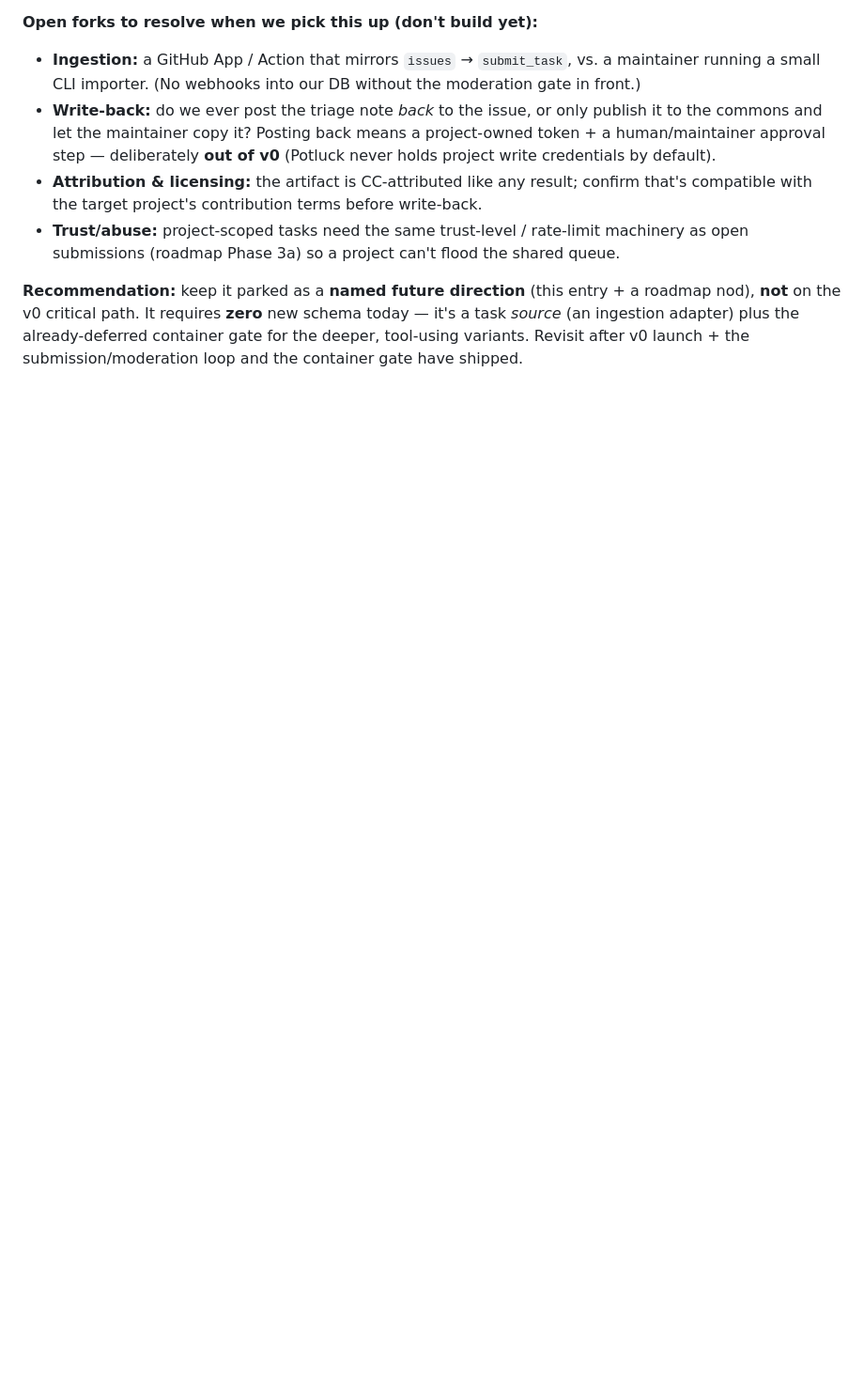
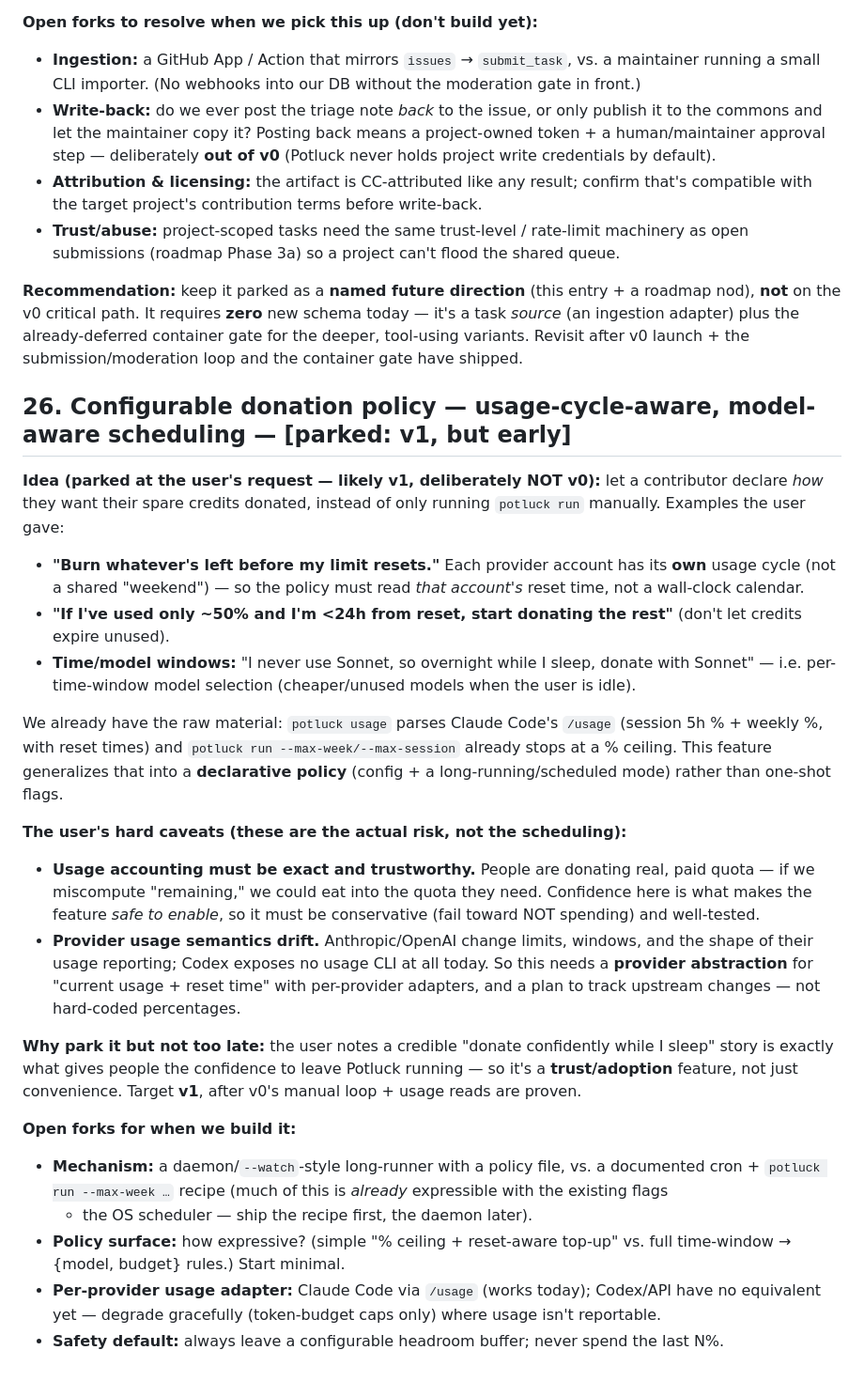
Before and after one commit to tannakartikey/potluck, a Markdown page: plans/open-questions.md, the part around the change. Shown at 94% size. Rendered like a GitHub page; blank space fills up the shorter version.

Commit message:
plans: park configurable usage-cycle/model-aware donation policy (#26, v1)
Declarative 'how to donate my spare credits' policies: burn-before-reset (per-account cycle,
not wall-clock), top-up when idle near reset, time-window model selection (e.g. donate with
Sonnet overnight). Generalizes today's potluck usage + --max-week/--max-session. Hard caveats
captured: usage accounting must be exact/conservative (people donate paid quota), and provider
usage semantics drift (needs a per-provider usage adapter; Codex has no usage CLI). Targeted v1
(trust/adoption feature) — ship the cron + --max-week recipe first, daemon later.

```diff
--- a/plans/open-questions.md
+++ b/plans/open-questions.md
@@ -498,3 +498,44 @@ cost-per-item is low — exactly the donated-credits sweet spot.
 **not** on the v0 critical path. It requires **zero** new schema today — it's a task *source*
 (an ingestion adapter) plus the already-deferred container gate for the deeper, tool-using variants.
 Revisit after v0 launch + the submission/moderation loop and the container gate have shipped.
+
+## 26. Configurable donation policy — usage-cycle-aware, model-aware scheduling — **[parked: v1, but early]**
+
+**Idea (parked at the user's request — likely v1, deliberately NOT v0):** let a contributor
+declare *how* they want their spare credits donated, instead of only running `potluck run`
+manually. Examples the user gave:
+- **"Burn whatever's left before my limit resets."** Each provider account has its **own** usage
+  cycle (not a shared "weekend") — so the policy must read *that account's* reset time, not a
+  wall-clock calendar.
+- **"If I've used only ~50% and I'm <24h from reset, start donating the rest"** (don't let credits
+  expire unused).
+- **Time/model windows:** "I never use Sonnet, so overnight while I sleep, donate with Sonnet" —
+  i.e. per-time-window model selection (cheaper/unused models when the user is idle).
+
+We already have the raw material: `potluck usage` parses Claude Code's `/usage` (session 5h % +
+weekly %, with reset times) and `potluck run --max-week/--max-session` already stops at a % ceiling.
+This feature generalizes that into a **declarative policy** (config + a long-running/scheduled mode)
+rather than one-shot flags.
+
+**The user's hard caveats (these are the actual risk, not the scheduling):**
+- **Usage accounting must be exact and trustworthy.** People are donating real, paid quota — if we
+  miscompute "remaining," we could eat into the quota they need. Confidence here is what makes the
+  feature *safe to enable*, so it must be conservative (fail toward NOT spending) and well-tested.
+- **Provider usage semantics drift.** Anthropic/OpenAI change limits, windows, and the shape of
+  their usage reporting; Codex exposes no usage CLI at all today. So this needs a **provider
+  abstraction** for "current usage + reset time" with per-provider adapters, and a plan to track
+  upstream changes — not hard-coded percentages.
+
+**Why park it but not too late:** the user notes a credible "donate confidently while I sleep" story
+is exactly what gives people the confidence to leave Potluck running — so it's a **trust/adoption**
+feature, not just convenience. Target **v1**, after v0's manual loop + usage reads are proven.
+
+**Open forks for when we build it:**
+- **Mechanism:** a daemon/`--watch`-style long-runner with a policy file, vs. a documented cron +
+  `potluck run --max-week …` recipe (much of this is *already* expressible with the existing flags
+  + the OS scheduler — ship the recipe first, the daemon later).
+- **Policy surface:** how expressive? (simple "% ceiling + reset-aware top-up" vs. full time-window
+  → {model, budget} rules.) Start minimal.
+- **Per-provider usage adapter:** Claude Code via `/usage` (works today); Codex/API have no
+  equivalent yet — degrade gracefully (token-budget caps only) where usage isn't reportable.
+- **Safety default:** always leave a configurable headroom buffer; never spend the last N%.
```
